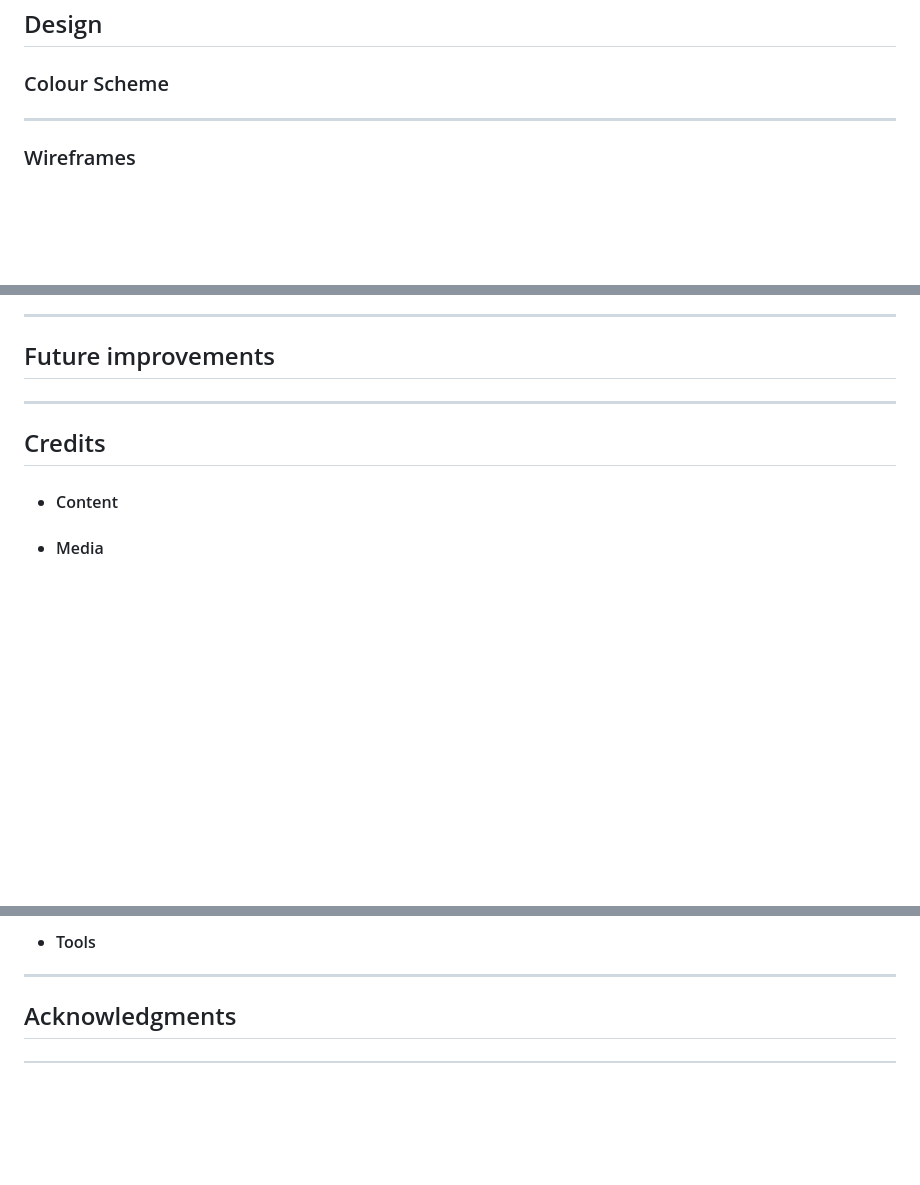
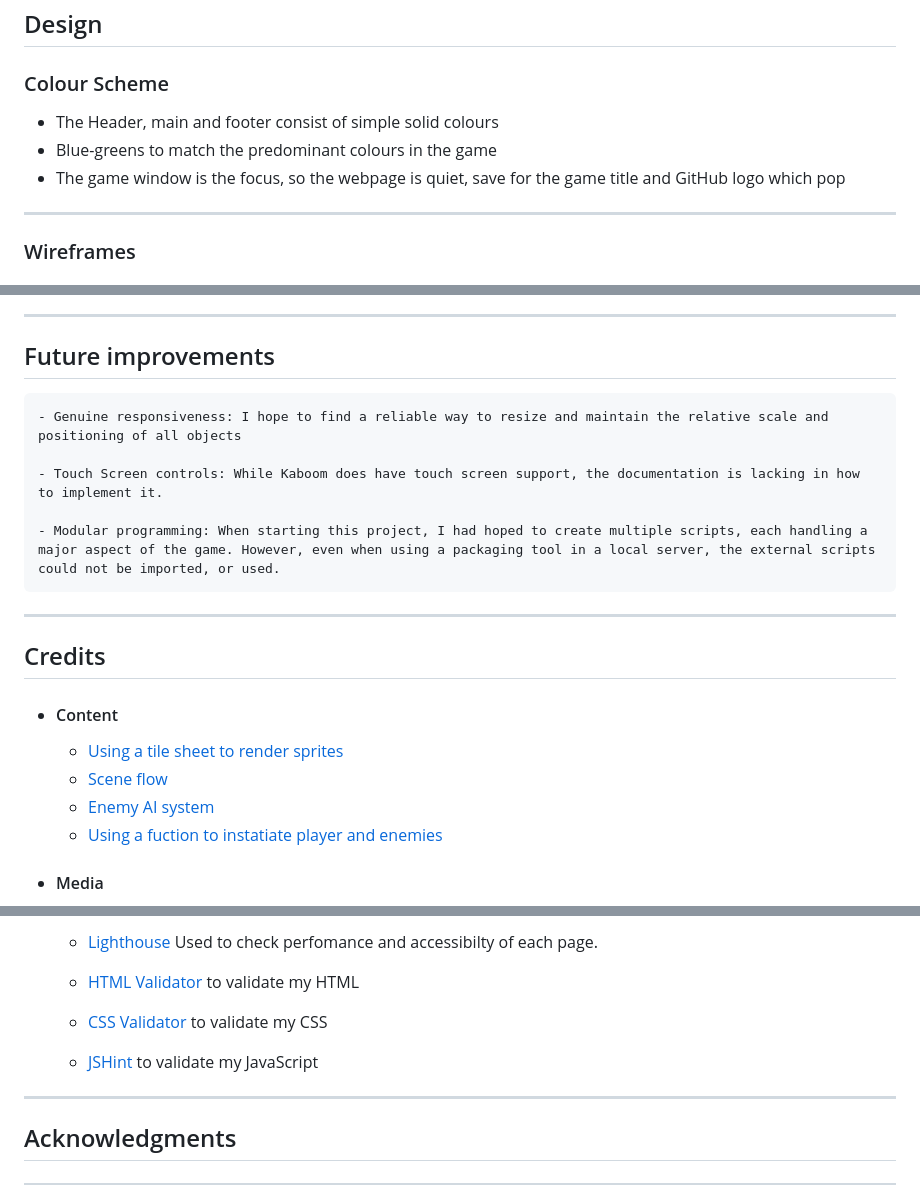
Before and after one commit to EndaMagennis/kaboomjs-ninja-game, a Markdown page: README.md, 3 parts joined by grey strips. GitHub-like rendering; blank space fills up the shorter version.

```diff
--- a/README.md
+++ b/README.md
@@ -70,7 +70,9 @@ I have loved playing games for most of my life and in recent years have begun le
 ## Design
 
 ### Colour Scheme
-
+- The Header, main and footer consist of simple solid colours
+- Blue-greens to match the predominant colours in the game
+- The game window is the focus, so the webpage is quiet, save for the game title and GitHub logo which pop
 ---
 ### Wireframes
 
@@ -230,10 +234,18 @@ I have loved playing games for most of my life and in recent years have begun le
 ---
 
 ## Future improvements
+    - Genuine responsiveness: I hope to find a reliable way to resize and maintain the relative scale and positioning of all objects
 
+    - Touch Screen controls: While Kaboom does have touch screen support, the documentation is lacking in how to implement it.
+
+    - Modular programming: When starting this project, I had hoped to create multiple scripts, each handling a major aspect of the game. However, even when using a packaging tool in a local server, the external scripts could not be imported, or used.
 ---
 ## Credits
 
 + #### Content
+    - [Using a tile sheet to render sprites](https://www.youtube.com/watch?v=sDeU3rbsuUo)
+    - [Scene flow](https://kaboomjs.com/play?example=scenes)
+    - [Enemy AI system](https://kaboomjs.com/play?example=ai)
+    - [Using a fuction to instatiate player and enemies](https://www.youtube.com/watch?v=TLH0taCeE6I)
 
 + #### Media
@@ -240,6 +264,11 @@ I have loved playing games for most of my life and in recent years have begun le
 
-+ #### Tools
+    - [Lighthouse](https://chrome.google.com/webstore/detail/lighthouse/blipmdconlkpinefehnmjammfjpmpbjk?gclid=CjwKCAjwyeujBhA5EiwA5WD7_StwU10jzkViA3oaRKF6qgqXOb5OYcu-fmGcBHNlfklhI1H2dHKP4RoCMDsQAvD_BwE) Used to check perfomance and accessibilty of each page.
 
+    - [HTML Validator](https://validator.w3.org/) to validate my HTML
+
+    - [CSS Validator](https://jigsaw.w3.org/css-validator/) to validate my CSS
+
+    - [JSHint](https://jshint.com/) to validate my JavaScript
 ---
 
 ## Acknowledgments
```
Also changed, not shown: other parts of README.md (+17 -3 lines), documentation/banner-image.jpg (added).
